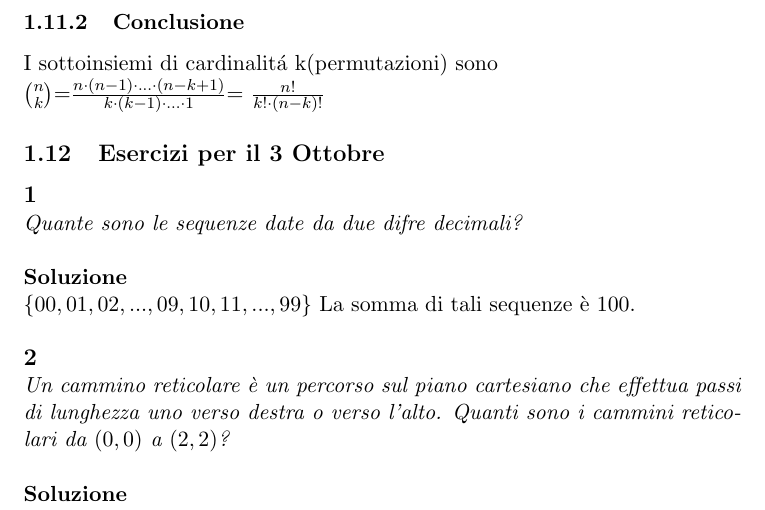
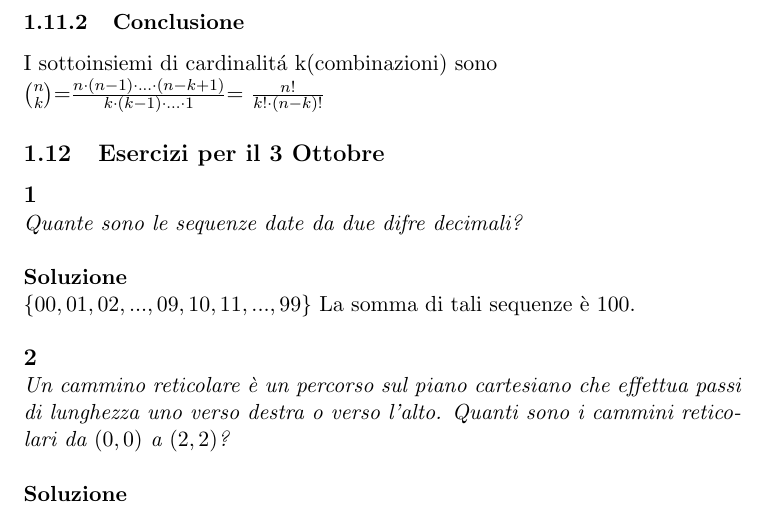
Before and after one commit to stormtroober/MdP-LaTex, a LaTeX document (MatDiscrProb.tex): part of page 11 of 12, cut so that both start at the same text. Compiled offline with pdfLaTeX.

Commit message:
correzione

```diff
--- a/MatDiscrProb.tex
+++ b/MatDiscrProb.tex
@@ -286,7 +286,7 @@
             Per \textbf{ogni} combinazione ho esattamente $k!$ disposizioni la cui immagine \'e la combinazione data: sono tutte le permutazione di questi k elementi.\\
             Il numero di disposizioni \'e quindi $k!$ volte il numero delle combinazioni.
             \subsubsection{Conclusione}
-			I sottoinsiemi di cardinalit\'a k(permutazioni) sono \\ $\binom{n}{k}$=$\frac{n\cdot(n-1)\cdot...\cdot(n-k+1)}{k\cdot(k-1)\cdot...\cdot1}$= $\frac{n!}{k!\cdot(n-k)!}$
+			I sottoinsiemi di cardinalit\'a k(combinazioni) sono \\ $\binom{n}{k}$=$\frac{n\cdot(n-1)\cdot...\cdot(n-k+1)}{k\cdot(k-1)\cdot...\cdot1}$= $\frac{n!}{k!\cdot(n-k)!}$
 
             \subsection{Esercizi per il 3 Ottobre}
 			\textbf{\large 1} \\
```
